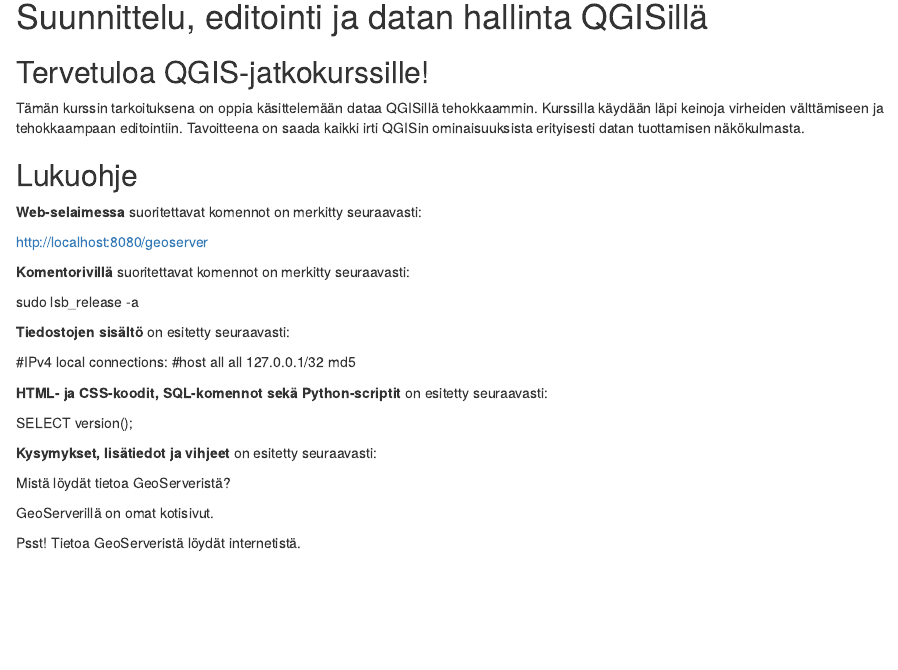
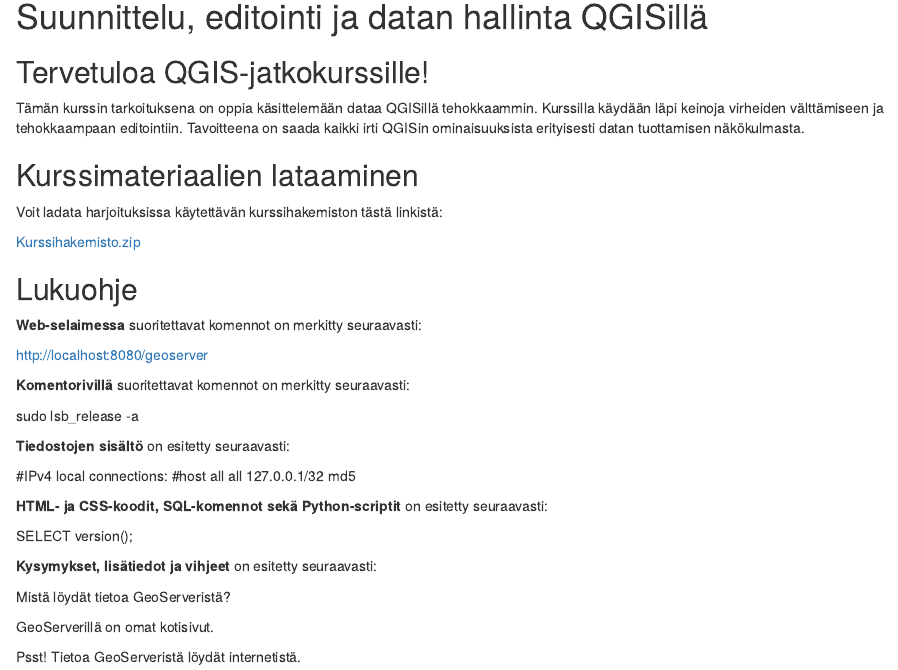
Before and after one commit to GispoCoding/GE002_Suunnittelu_editointi_ja_datan_hallinta_QGISilla, an R Markdown document (src/index.Rmd): the page in a window 1100 px wide, from 200 px down. Rendered offline with R 4.5, knitr and Pandoc, with nearby package versions; drawn as R Markdown's standard HTML page in place of the format the file asks for.

Commit message:
Add download link

```diff
--- a/src/index.Rmd
+++ b/src/index.Rmd
@@ -23,6 +23,14 @@
 Tämän kurssin tarkoituksena on oppia käsittelemään dataa QGISillä tehokkaammin.
 Kurssilla käydään läpi keinoja virheiden välttämiseen ja tehokkaampaan editointiin.
 Tavoitteena on saada kaikki irti QGISin ominaisuuksista erityisesti datan tuottamisen näkökulmasta.
+
+## Kurssimateriaalien lataaminen
+
+Voit ladata harjoituksissa käytettävän kurssihakemiston tästä linkistä:
+
+::: note-box
+[Kurssihakemisto.zip](https://drive.google.com/uc?id=1xBgD0GDEC1oi21jm_I3BNGNvBFV808f7&export=download)
+:::
 
 ## Lukuohje
 
```
Also changed, not shown: docs/reference-keys.txt (deleted), 105 other files.
